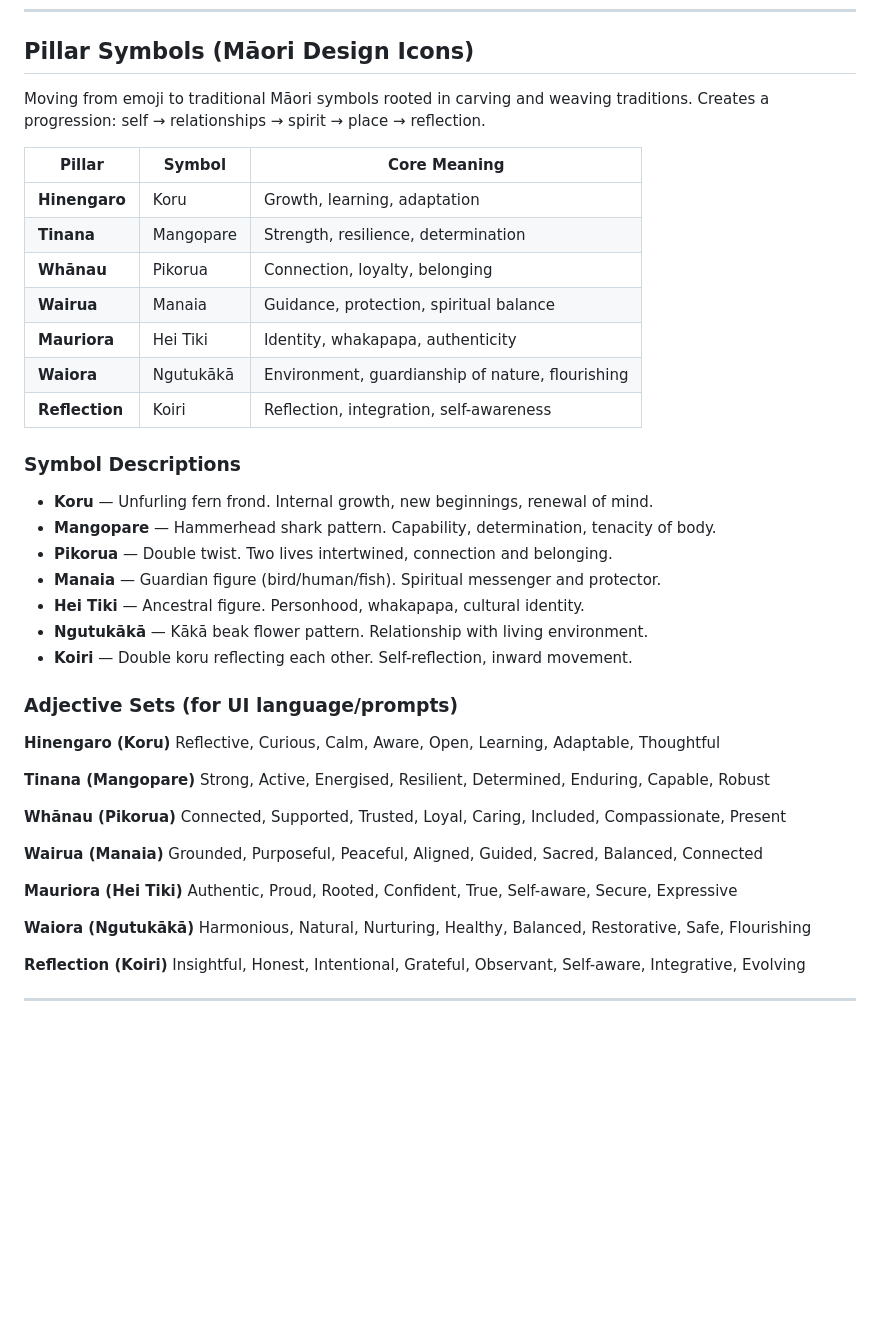
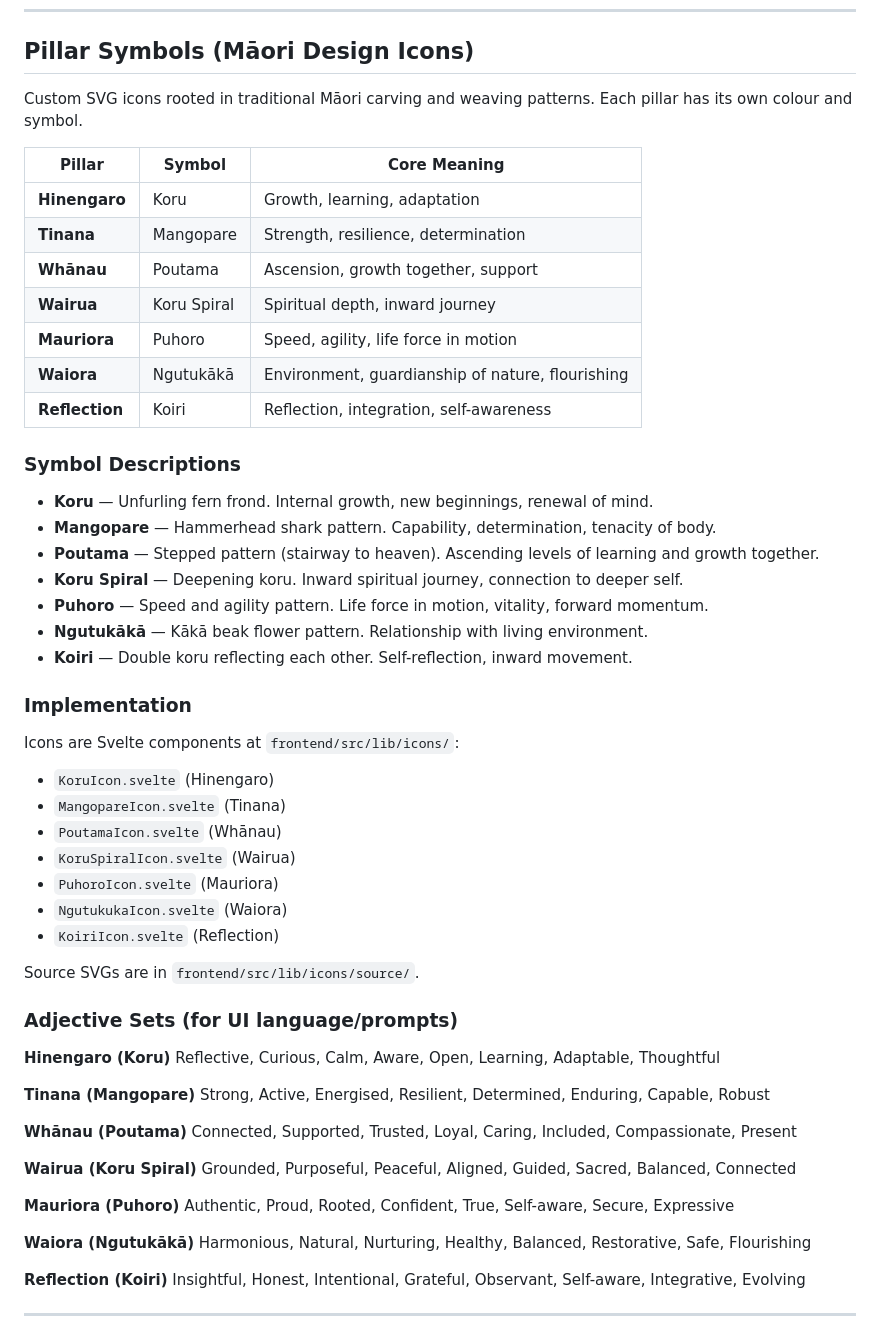
Before and after one commit to katene30/journal, a Markdown page: docs/PILLARS.md, the part around one of its changes. Rendered like a GitHub page; blank space fills up the shorter version.

```diff
--- a/docs/PILLARS.md
+++ b/docs/PILLARS.md
@@ -52,15 +52,15 @@ The mauri indicators are not judgmental - they simply show presence, not complet
 
 ## Pillar Symbols (Māori Design Icons)
 
-Moving from emoji to traditional Māori symbols rooted in carving and weaving traditions. Creates a progression: self → relationships → spirit → place → reflection.
+Custom SVG icons rooted in traditional Māori carving and weaving patterns. Each pillar has its own colour and symbol.
 
 | Pillar | Symbol | Core Meaning |
 |--------|--------|--------------|
 | **Hinengaro** | Koru | Growth, learning, adaptation |
 | **Tinana** | Mangopare | Strength, resilience, determination |
-| **Whānau** | Pikorua | Connection, loyalty, belonging |
-| **Wairua** | Manaia | Guidance, protection, spiritual balance |
-| **Mauriora** | Hei Tiki | Identity, whakapapa, authenticity |
+| **Whānau** | Poutama | Ascension, growth together, support |
+| **Wairua** | Koru Spiral | Spiritual depth, inward journey |
+| **Mauriora** | Puhoro | Speed, agility, life force in motion |
 | **Waiora** | Ngutukākā | Environment, guardianship of nature, flourishing |
 | **Reflection** | Koiri | Reflection, integration, self-awareness |
 
@@ -68,11 +68,24 @@ Moving from emoji to traditional Māori symbols rooted in carving and weaving tr
 
 - **Koru** — Unfurling fern frond. Internal growth, new beginnings, renewal of mind.
 - **Mangopare** — Hammerhead shark pattern. Capability, determination, tenacity of body.
-- **Pikorua** — Double twist. Two lives intertwined, connection and belonging.
-- **Manaia** — Guardian figure (bird/human/fish). Spiritual messenger and protector.
-- **Hei Tiki** — Ancestral figure. Personhood, whakapapa, cultural identity.
+- **Poutama** — Stepped pattern (stairway to heaven). Ascending levels of learning and growth together.
+- **Koru Spiral** — Deepening koru. Inward spiritual journey, connection to deeper self.
+- **Puhoro** — Speed and agility pattern. Life force in motion, vitality, forward momentum.
 - **Ngutukākā** — Kākā beak flower pattern. Relationship with living environment.
 - **Koiri** — Double koru reflecting each other. Self-reflection, inward movement.
+
+### Implementation
+
+Icons are Svelte components at `frontend/src/lib/icons/`:
+- `KoruIcon.svelte` (Hinengaro)
+- `MangopareIcon.svelte` (Tinana)
+- `PoutamaIcon.svelte` (Whānau)
+- `KoruSpiralIcon.svelte` (Wairua)
+- `PuhoroIcon.svelte` (Mauriora)
+- `NgutukukaIcon.svelte` (Waiora)
+- `KoiriIcon.svelte` (Reflection)
+
+Source SVGs are in `frontend/src/lib/icons/source/`.
 
 ### Adjective Sets (for UI language/prompts)
 
@@ -82,13 +95,13 @@ Reflective, Curious, Calm, Aware, Open, Learning, Adaptable, Thoughtful
 **Tinana (Mangopare)**
 Strong, Active, Energised, Resilient, Determined, Enduring, Capable, Robust
 
-**Whānau (Pikorua)**
+**Whānau (Poutama)**
 Connected, Supported, Trusted, Loyal, Caring, Included, Compassionate, Present
 
-**Wairua (Manaia)**
+**Wairua (Koru Spiral)**
 Grounded, Purposeful, Peaceful, Aligned, Guided, Sacred, Balanced, Connected
 
-**Mauriora (Hei Tiki)**
+**Mauriora (Puhoro)**
 Authentic, Proud, Rooted, Confident, True, Self-aware, Secure, Expressive
 
 **Waiora (Ngutukākā)**
```
Also changed, not shown: other parts of docs/PILLARS.md (+21 -20 lines).
